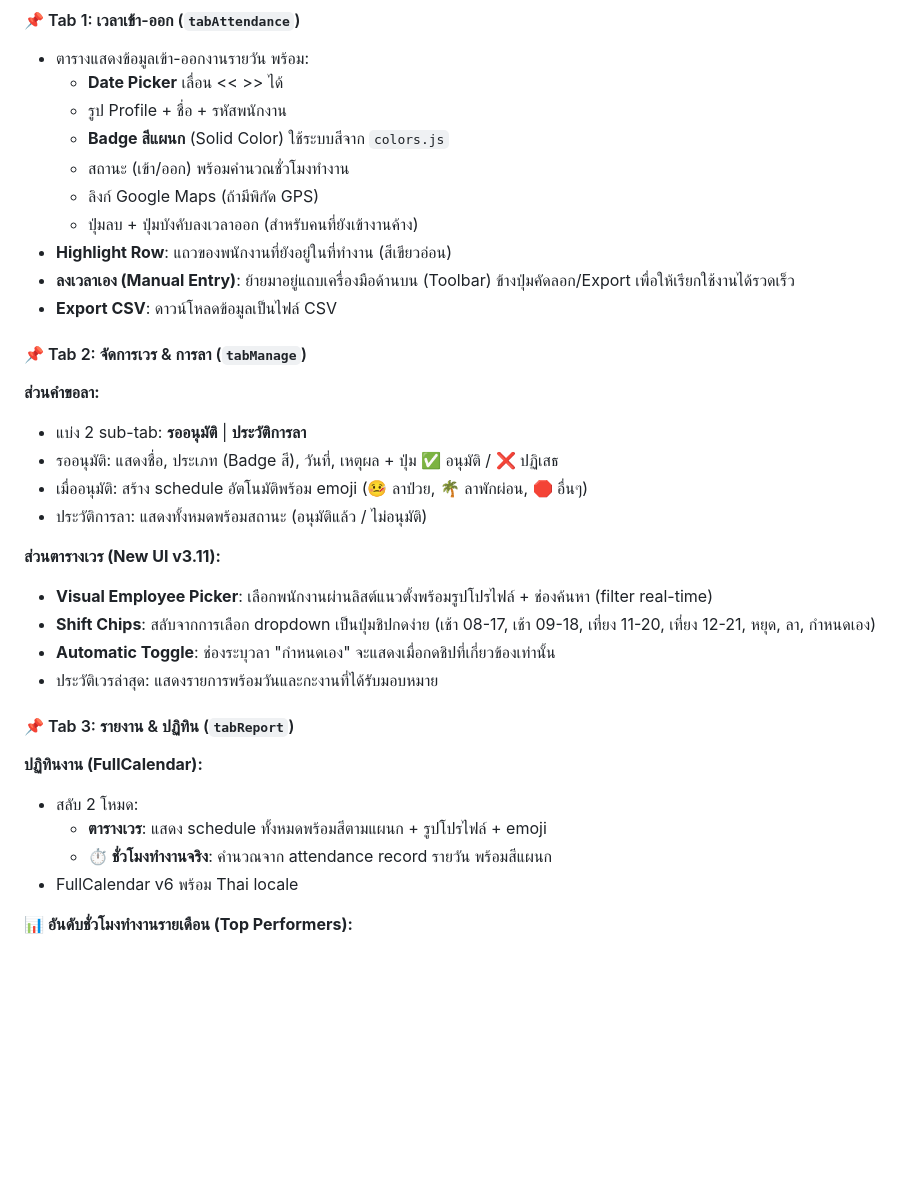
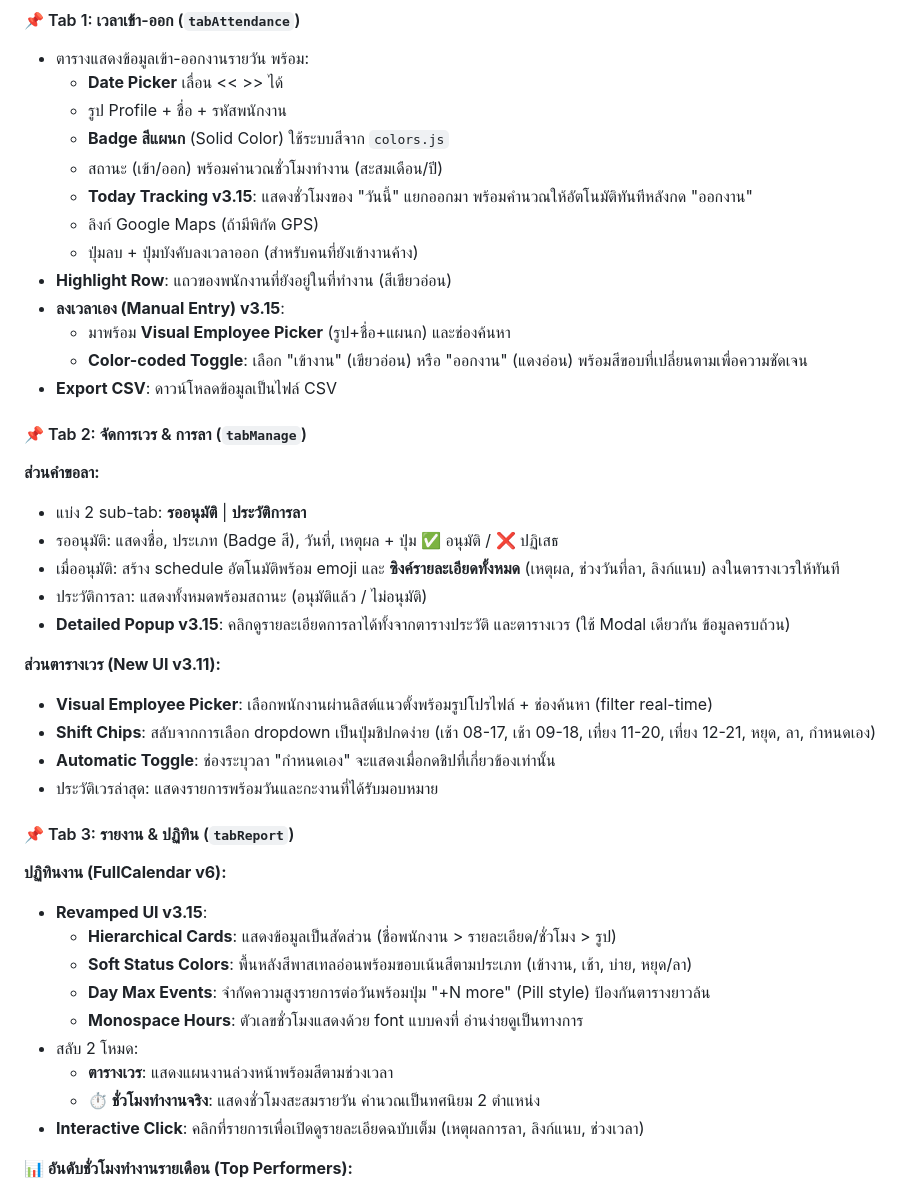
Before and after one commit to mlpditto/2026-in-out-dashboard, a Markdown page: README.md, the part around one of its changes. GitHub-like rendering; blank space fills up the shorter version.

```diff
--- a/README.md
+++ b/README.md
@@ -95,11 +95,14 @@
   - **Date Picker** เลื่อน << >> ได้
   - รูป Profile + ชื่อ + รหัสพนักงาน
   - **Badge สีแผนก** (Solid Color) ใช้ระบบสีจาก `colors.js`
-  - สถานะ (เข้า/ออก) พร้อมคำนวณชั่วโมงทำงาน
+  - สถานะ (เข้า/ออก) พร้อมคำนวณชั่วโมงทำงาน (สะสมเดือน/ปี)
+  - **Today Tracking v3.15**: แสดงชั่วโมงของ "วันนี้" แยกออกมา พร้อมคำนวณให้อัตโนมัติทันทีหลังกด "ออกงาน"
   - ลิงก์ Google Maps (ถ้ามีพิกัด GPS)
   - ปุ่มลบ + ปุ่มบังคับลงเวลาออก (สำหรับคนที่ยังเข้างานค้าง)
 - **Highlight Row**: แถวของพนักงานที่ยังอยู่ในที่ทำงาน (สีเขียวอ่อน)
-- **ลงเวลาเอง (Manual Entry)**: ย้ายมาอยู่แถบเครื่องมือด้านบน (Toolbar) ข้างปุ่มคัดลอก/Export เพื่อให้เรียกใช้งานได้รวดเร็ว
+- **ลงเวลาเอง (Manual Entry) v3.15**:
+  - มาพร้อม **Visual Employee Picker** (รูป+ชื่อ+แผนก) และช่องค้นหา
+  - **Color-coded Toggle**: เลือก "เข้างาน" (เขียวอ่อน) หรือ "ออกงาน" (แดงอ่อน) พร้อมสีขอบที่เปลี่ยนตามเพื่อความชัดเจน
 - **Export CSV**: ดาวน์โหลดข้อมูลเป็นไฟล์ CSV
 
 #### 📌 Tab 2: จัดการเวร & การลา (`tabManage`)
@@ -107,8 +110,9 @@
 **ส่วนคำขอลา:**
 - แบ่ง 2 sub-tab: **รออนุมัติ** | **ประวัติการลา**
 - รออนุมัติ: แสดงชื่อ, ประเภท (Badge สี), วันที่, เหตุผล + ปุ่ม ✅ อนุมัติ / ❌ ปฏิเสธ
-- เมื่ออนุมัติ: สร้าง schedule อัตโนมัติพร้อม emoji (🤒 ลาป่วย, 🌴 ลาพักผ่อน, 🛑 อื่นๆ)
+- เมื่ออนุมัติ: สร้าง schedule อัตโนมัติพร้อม emoji และ **ซิงค์รายละเอียดทั้งหมด** (เหตุผล, ช่วงวันที่ลา, ลิงก์แนบ) ลงในตารางเวรให้ทันที
 - ประวัติการลา: แสดงทั้งหมดพร้อมสถานะ (อนุมัติแล้ว / ไม่อนุมัติ)
+- **Detailed Popup v3.15**: คลิกดูรายละเอียดการลาได้ทั้งจากตารางประวัติ และตารางเวร (ใช้ Modal เดียวกัน ข้อมูลครบถ้วน)
 
 **ส่วนตารางเวร (New UI v3.11):**
 - **Visual Employee Picker**: เลือกพนักงานผ่านลิสต์แนวตั้งพร้อมรูปโปรไฟล์ + ช่องค้นหา (filter real-time)
@@ -118,11 +122,16 @@
 
 #### 📌 Tab 3: รายงาน & ปฏิทิน (`tabReport`)
 
-**ปฏิทินงาน (FullCalendar):**
+**ปฏิทินงาน (FullCalendar v6):**
+- **Revamped UI v3.15**:
+  - **Hierarchical Cards**: แสดงข้อมูลเป็นสัดส่วน (ชื่อพนักงาน > รายละเอียด/ชั่วโมง > รูป)
+  - **Soft Status Colors**: พื้นหลังสีพาสเทลอ่อนพร้อมขอบเน้นสีตามประเภท (เข้างาน, เช้า, บ่าย, หยุด/ลา)
+  - **Day Max Events**: จำกัดความสูงรายการต่อวันพร้อมปุ่ม "+N more" (Pill style) ป้องกันตารางยาวล้น
+  - **Monospace Hours**: ตัวเลขชั่วโมงแสดงด้วย font แบบคงที่ อ่านง่ายดูเป็นทางการ
 - สลับ 2 โหมด:
-  - **ตารางเวร**: แสดง schedule ทั้งหมดพร้อมสีตามแผนก + รูปโปรไฟล์ + emoji
-  - **⏱️ ชั่วโมงทำงานจริง**: คำนวณจาก attendance record รายวัน พร้อมสีแผนก
-- FullCalendar v6 พร้อม Thai locale
+  - **ตารางเวร**: แสดงแผนงานล่วงหน้าพร้อมสีตามช่วงเวลา
+  - **⏱️ ชั่วโมงทำงานจริง**: แสดงชั่วโมงสะสมรายวัน คำนวณเป็นทศนิยม 2 ตำแหน่ง
+- **Interactive Click**: คลิกที่รายการเพื่อเปิดดูรายละเอียดฉบับเต็ม (เหตุผลการลา, ลิงก์แนบ, ช่วงเวลา)
 
 **📊 อันดับชั่วโมงทำงานรายเดือน (Top Performers):**
 - เลือกเดือน (<< >> หรือ date picker)
```
Also changed, not shown: other parts of README.md (+20 -13 lines).
